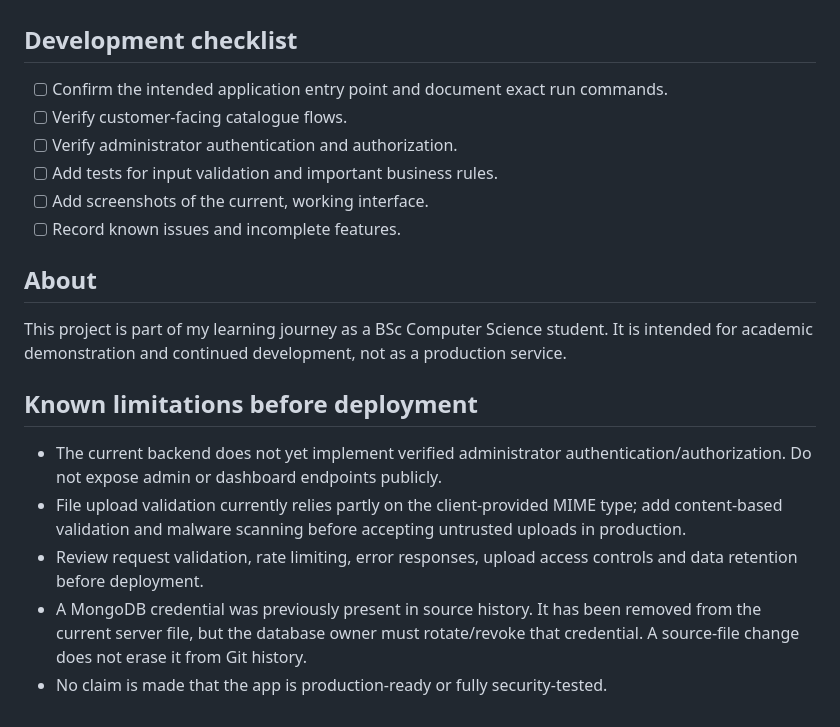
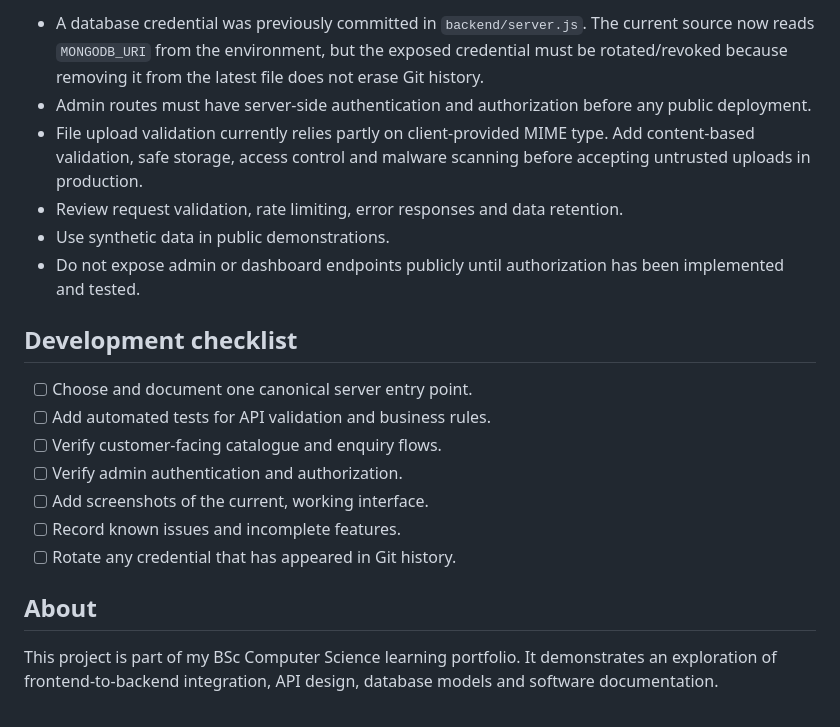
Before and after one commit to Tobi212006/graphico-complete, a Markdown page: README.md, the part around one of its changes. Drawn GitHub-style.

```diff
--- a/README.md
+++ b/README.md
@@ -45,21 +74,20 @@ If the repository contains more than one server entry point, use the one documen
+- A database credential was previously committed in `backend/server.js`. The current source now reads `MONGODB_URI` from the environment, but the exposed credential must be rotated/revoked because removing it from the latest file does not erase Git history.
+- Admin routes must have server-side authentication and authorization before any public deployment.
+- File upload validation currently relies partly on client-provided MIME type. Add content-based validation, safe storage, access control and malware scanning before accepting untrusted uploads in production.
+- Review request validation, rate limiting, error responses and data retention.
+- Use synthetic data in public demonstrations.
+- Do not expose admin or dashboard endpoints publicly until authorization has been implemented and tested.
 
 ## Development checklist
 
-- [ ] Confirm the intended application entry point and document exact run commands.
-- [ ] Verify customer-facing catalogue flows.
-- [ ] Verify administrator authentication and authorization.
-- [ ] Add tests for input validation and important business rules.
+- [ ] Choose and document one canonical server entry point.
+- [ ] Add automated tests for API validation and business rules.
+- [ ] Verify customer-facing catalogue and enquiry flows.
+- [ ] Verify admin authentication and authorization.
 - [ ] Add screenshots of the current, working interface.
 - [ ] Record known issues and incomplete features.
+- [ ] Rotate any credential that has appeared in Git history.
 
 ## About
 
-This project is part of my learning journey as a BSc Computer Science student. It is intended for academic demonstration and continued development, not as a production service.
-
-## Known limitations before deployment
-
-- The current backend does not yet implement verified administrator authentication/authorization. Do not expose admin or dashboard endpoints publicly.
-- File upload validation currently relies partly on the client-provided MIME type; add content-based validation and malware scanning before accepting untrusted uploads in production.
-- Review request validation, rate limiting, error responses, upload access controls and data retention before deployment.
-- A MongoDB credential was previously present in source history. It has been removed from the current server file, but the database owner must rotate/revoke that credential. A source-file change does not erase it from Git history.
-- No claim is made that the app is production-ready or fully security-tested.
+This project is part of my BSc Computer Science learning portfolio. It demonstrates an exploration of frontend-to-backend integration, API design, database models and software documentation.
```
Also changed, not shown: other parts of README.md (+47 -18 lines).
